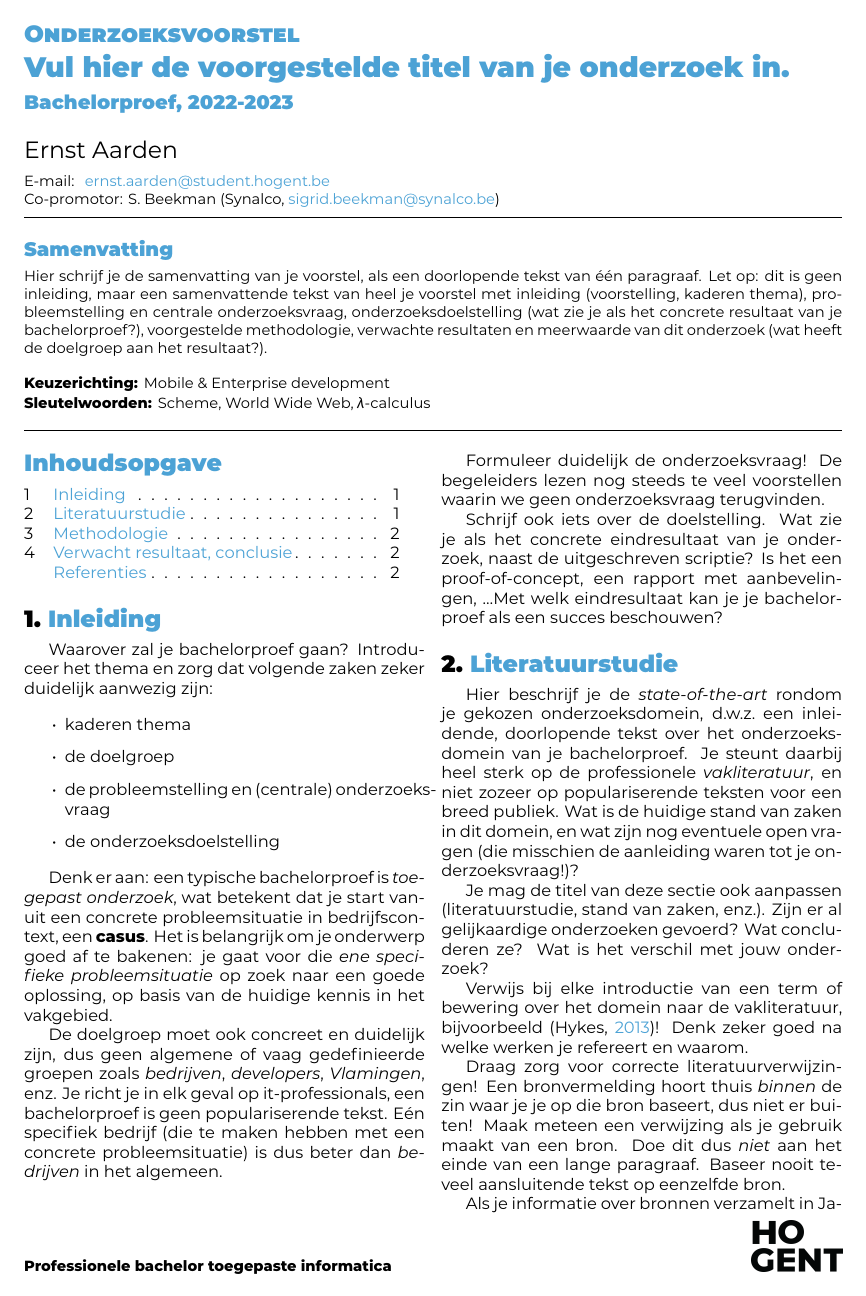
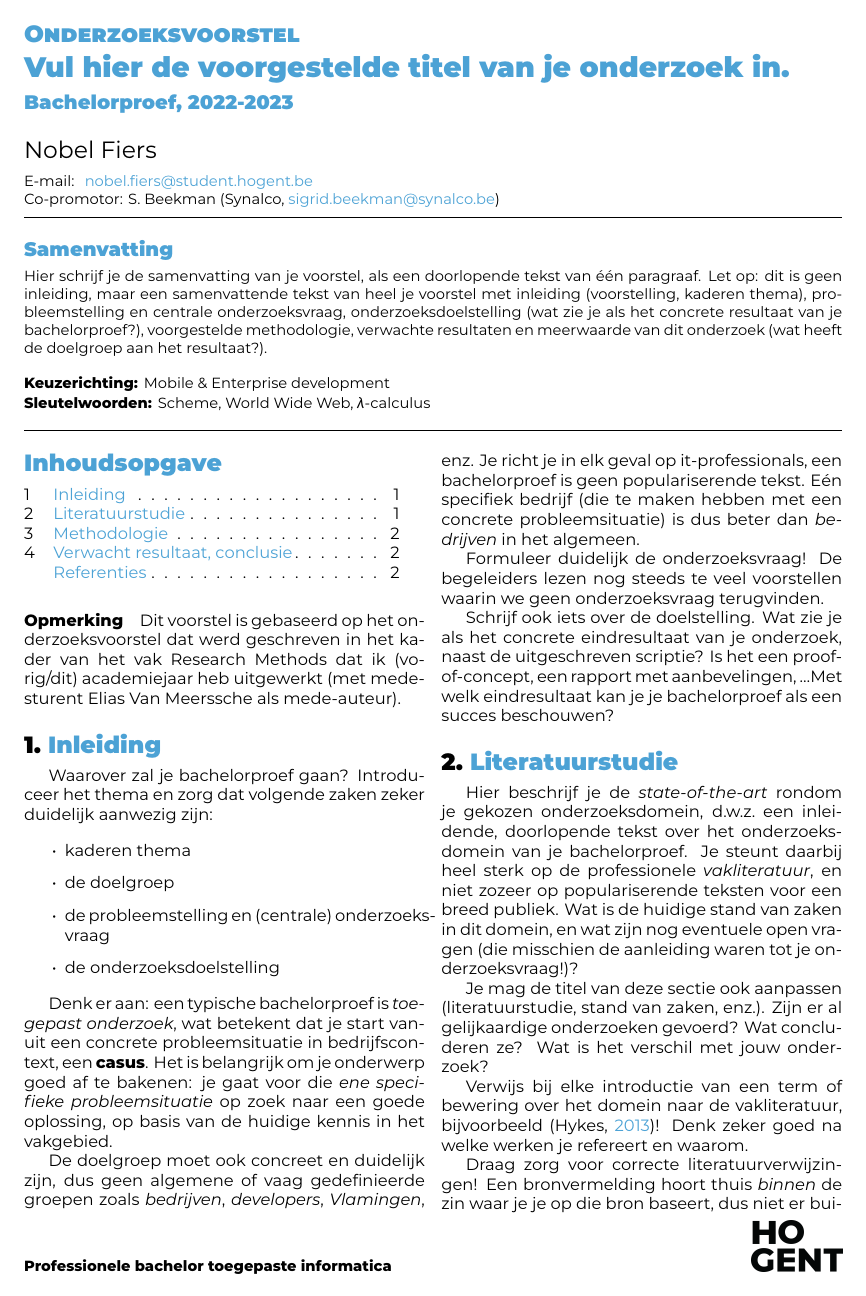
Before and after one commit to NobelFiers/bachelorproef, a LaTeX document (voorstel/FamilienaamVoornaam-BPvoorstel.tex, which reads voorstel/voorstel-inhoud.tex): page 1 of 2. Compiled offline with XeLaTeX.

Commit message:
test commit voor githubactions

```diff
--- a/voorstel/FamilienaamVoornaam-BPvoorstel.tex
+++ b/voorstel/FamilienaamVoornaam-BPvoorstel.tex
@@ -26,8 +26,8 @@
 \title{Vul hier de voorgestelde titel van je onderzoek in}
 
 % TODO: Studentnaam en emailadres invullen
-\author{Ernst Aarden}
-\email{ernst.aarden@student.hogent.be}
+\author{Nobel Fiers}
+\email{nobel.fiers@student.hogent.be}
 
 % TODO: Medestudent
 % Gaat het om een bachelorproef in samenwerking met een student in een andere
--- a/voorstel/voorstel-inhoud.tex
+++ b/voorstel/voorstel-inhoud.tex
@@ -5,12 +5,12 @@
 % andere student?
 % Zo ja, haal dan de tekst hieronder uit commentaar en pas aan.
 
-%\paragraph{Opmerking}
+\paragraph{Opmerking}
 
-% Dit voorstel is gebaseerd op het onderzoeksvoorstel dat werd geschreven in het
-% kader van het vak Research Methods dat ik (vorig/dit) academiejaar heb
-% uitgewerkt (met medesturent VOORNAAM NAAM als mede-auteur).
-%
+Dit voorstel is gebaseerd op het onderzoeksvoorstel dat werd geschreven in het
+kader van het vak Research Methods dat ik (vorig/dit) academiejaar heb
+uitgewerkt (met medesturent Elias Van Meerssche als mede-auteur).
+
 
 \section{Inleiding}%
 \label{sec:inleiding}
```
